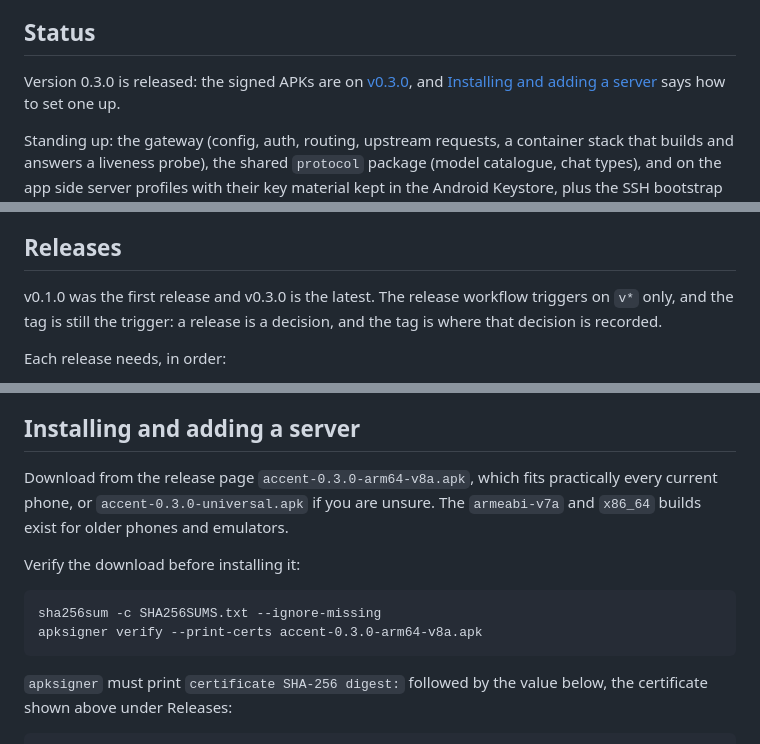
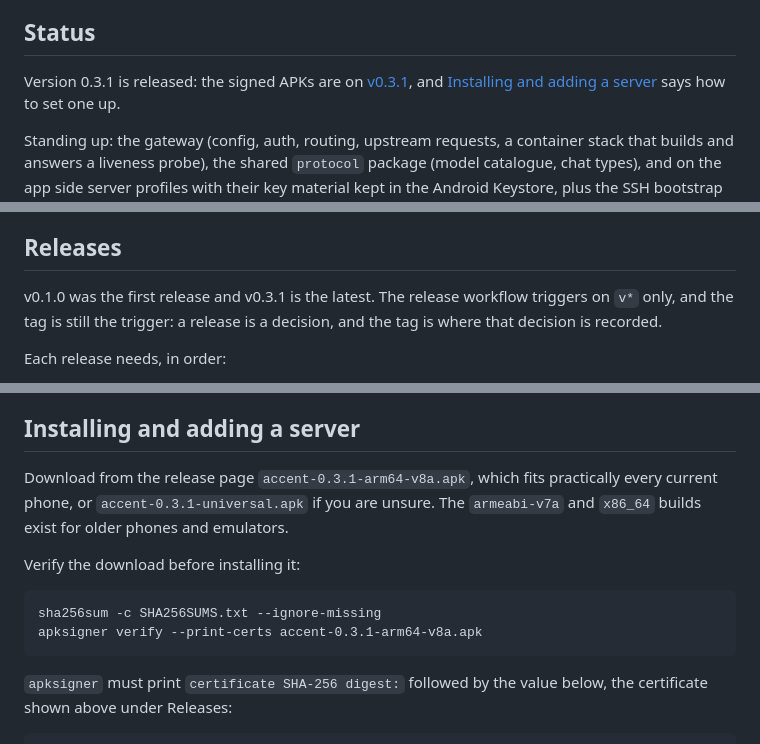
Before and after one commit to krybk/Accent, a Markdown page: README.md, 3 parts joined by grey strips. Rendered like a GitHub page.

Commit message:
README: release lines name 0.3.1 (#37)
Co-authored-by: krybk <k.o.riabkov@gmail.com>
Co-authored-by: Claude Sonnet 5.5 <noreply@anthropic.com>

````diff
--- a/README.md
+++ b/README.md
@@ -38,8 +38,8 @@ password its database was initialised with.
 
 ## Status
 
-Version 0.3.0 is released: the signed APKs are on
-[v0.3.0](https://github.com/krybk/Accent/releases/tag/v0.3.0), and
+Version 0.3.1 is released: the signed APKs are on
+[v0.3.1](https://github.com/krybk/Accent/releases/tag/v0.3.1), and
 [Installing and adding a server](#installing-and-adding-a-server) says how to
 set one up.
 
@@ -68,7 +68,7 @@ last 24 hours or 7 days, and acts on a plan from there.
 
 ## Releases
 
-v0.1.0 was the first release and v0.3.0 is the latest. The release workflow triggers on `v*` only, and the
+v0.1.0 was the first release and v0.3.1 is the latest. The release workflow triggers on `v*` only, and the
 tag is still the trigger: a release is a decision, and the tag is where that
 decision is recorded.
 
@@ -110,8 +110,8 @@ design; the debug build CI runs is unaffected.
 
 ## Installing and adding a server
 
-Download from the release page `accent-0.3.0-arm64-v8a.apk`, which fits
-practically every current phone, or `accent-0.3.0-universal.apk` if you are
+Download from the release page `accent-0.3.1-arm64-v8a.apk`, which fits
+practically every current phone, or `accent-0.3.1-universal.apk` if you are
 unsure. The `armeabi-v7a` and `x86_64` builds exist for older phones and
 emulators.
 
@@ -119,7 +119,7 @@ Verify the download before installing it:
 
 ```
 sha256sum -c SHA256SUMS.txt --ignore-missing
-apksigner verify --print-certs accent-0.3.0-arm64-v8a.apk
+apksigner verify --print-certs accent-0.3.1-arm64-v8a.apk
 ```
 
 `apksigner` must print `certificate SHA-256 digest:` followed by the value
````
